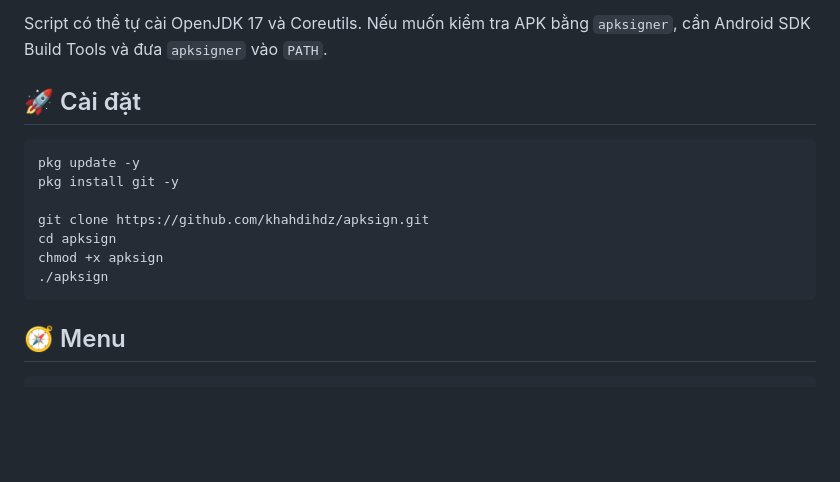
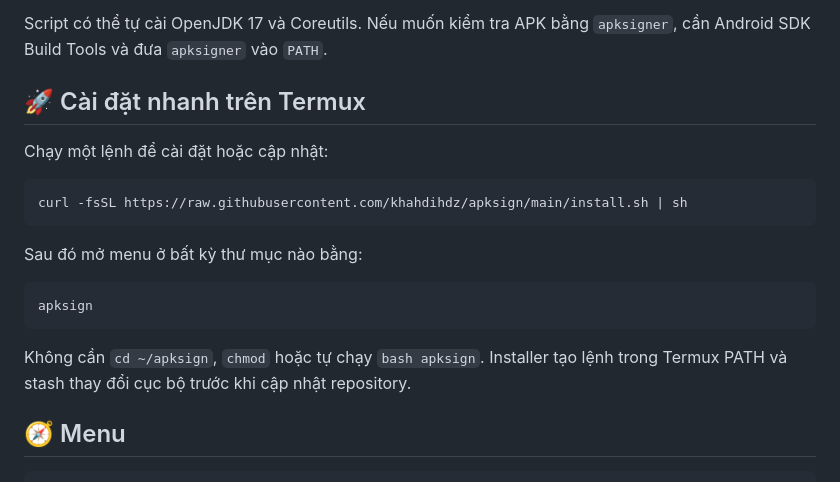
Before and after one commit to khahdihdz/apksign, a Markdown page: README.md, the part around the change. Drawn GitHub-style; blank space fills up the shorter version.

Commit message:
Correct quick install instructions

````diff
--- a/README.md
+++ b/README.md
@@ -22,17 +22,22 @@ Cài **Termux** và có kết nối Internet.
 
 Script có thể tự cài OpenJDK 17 và Coreutils. Nếu muốn kiểm tra APK bằng `apksigner`, cần Android SDK Build Tools và đưa `apksigner` vào `PATH`.
 
-## 🚀 Cài đặt
+## 🚀 Cài đặt nhanh trên Termux
 
-```bash
-pkg update -y
-pkg install git -y
+Chạy một lệnh để cài đặt hoặc cập nhật:
 
-git clone https://github.com/khahdihdz/apksign.git
-cd apksign
-chmod +x apksign
-./apksign
+```sh
+curl -fsSL https://raw.githubusercontent.com/khahdihdz/apksign/main/install.sh | sh
 ```
+
+Sau đó mở menu ở bất kỳ thư mục nào bằng:
+
+```sh
+apksign
+```
+
+Không cần `cd ~/apksign`, `chmod` hoặc tự chạy `bash apksign`. Installer tạo lệnh trong Termux PATH và stash thay đổi cục bộ trước khi cập nhật repository.
+
 
 ## 🧭 Menu
 
````
